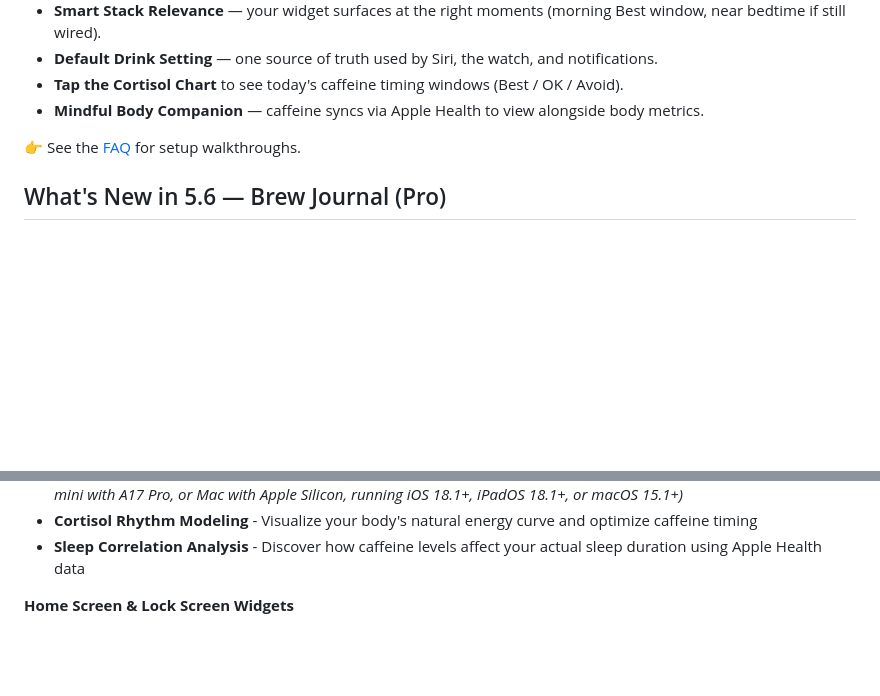
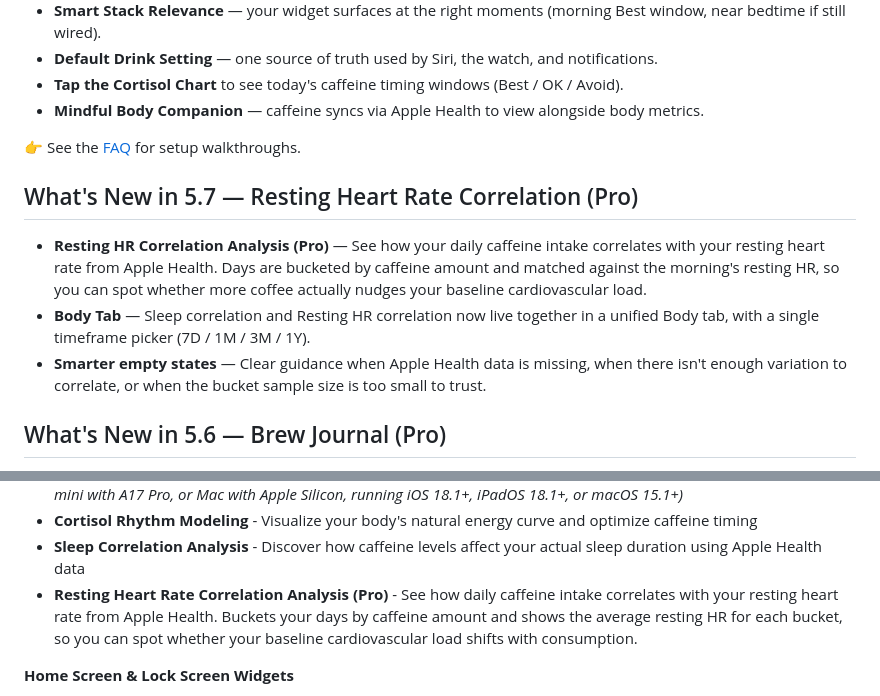
Before and after one commit to aloth/mindful-coffee, a Markdown page: README.md, 2 parts joined by grey strips. Rendered like a GitHub page; blank space fills up the shorter version.

```diff
--- a/README.md
+++ b/README.md
@@ -36,6 +36,12 @@ Most caffeine trackers just count milligrams. Most brew apps just hold recipes.
 
 👉 See the [FAQ](FAQ.md#apple-watch-siri--cortisol-timing-new-in-561) for setup walkthroughs.
 
+## What's New in 5.7 — Resting Heart Rate Correlation (Pro)
+
+- **Resting HR Correlation Analysis (Pro)** — See how your daily caffeine intake correlates with your resting heart rate from Apple Health. Days are bucketed by caffeine amount and matched against the morning's resting HR, so you can spot whether more coffee actually nudges your baseline cardiovascular load.
+- **Body Tab** — Sleep correlation and Resting HR correlation now live together in a unified Body tab, with a single timeframe picker (7D / 1M / 3M / 1Y).
+- **Smarter empty states** — Clear guidance when Apple Health data is missing, when there isn't enough variation to correlate, or when the bucket sample size is too small to trust.
+
 ## What's New in 5.6 — Brew Journal (Pro)
 
 - **Log Every Brew** — Espresso, V60, AeroPress, Chemex, French press, moka pot, cold brew — plus tea, matcha and Gong Fu. Capture grind, dose, ratio, time, temperature and rating in one elegant flow.
@@ -67,6 +73,7 @@ Most caffeine trackers just count milligrams. Most brew apps just hold recipes.
 - **AI Insights (Pro)** - Get personalized caffeine commentary powered by Apple Intelligence. Context-aware messages adapt to your energy levels, time of day, and sleep patterns - all processed entirely on-device. The AI research foundation is based on the [JudgeGPT project](https://github.com/aloth/JudgeGPT). *(Requires iPhone 15 Pro or iPhone 16 series, iPad Air/Pro with M1+, iPad mini with A17 Pro, or Mac with Apple Silicon, running iOS 18.1+, iPadOS 18.1+, or macOS 15.1+)*
 - **Cortisol Rhythm Modeling** - Visualize your body's natural energy curve and optimize caffeine timing
 - **Sleep Correlation Analysis** - Discover how caffeine levels affect your actual sleep duration using Apple Health data
+- **Resting Heart Rate Correlation Analysis (Pro)** - See how daily caffeine intake correlates with your resting heart rate from Apple Health. Buckets your days by caffeine amount and shows the average resting HR for each bucket, so you can spot whether your baseline cardiovascular load shifts with consumption.
 
 **Home Screen & Lock Screen Widgets**
 
```
Also changed, not shown: FAQ.md (+72 -0 lines).
